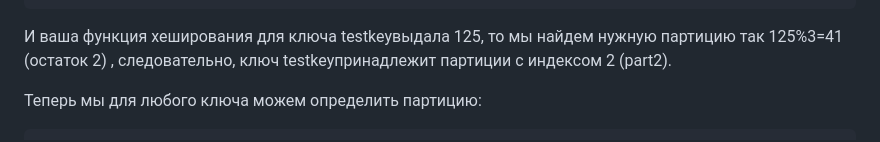
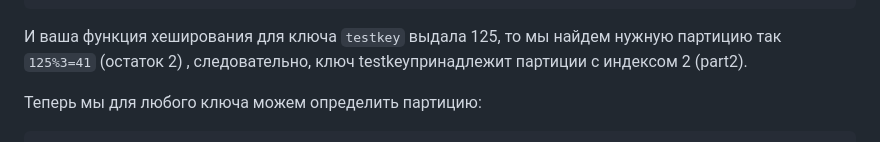
Before and after one commit to vadiminshakov/vadiminshakov.github.io, a Markdown page: articles/partmap_ru.md, the part around the change printed below. Rendered like a GitHub page.

Commit message:
load articles

```diff
--- a/articles/partmap_ru.md
+++ b/articles/partmap_ru.md
@@ -80,7 +80,7 @@
     //   finder     partitioner = ...
     // }
 
-И ваша функция хеширования для ключа testkeyвыдала 125, то мы найдем нужную партицию так 125%3=41 (остаток 2) , следовательно, ключ testkeyпринадлежит партиции с индексом 2 (part2).
+И ваша функция хеширования для ключа `testkey` выдала 125, то мы найдем нужную партицию так `125%3=41` (остаток 2) , следовательно, ключ testkeyпринадлежит партиции с индексом 2 (part2).
 
 Теперь мы для любого ключа можем определить партицию:
 
```
Also changed, not shown: other parts of articles/partmap_ru.md (+4 -4 lines).
